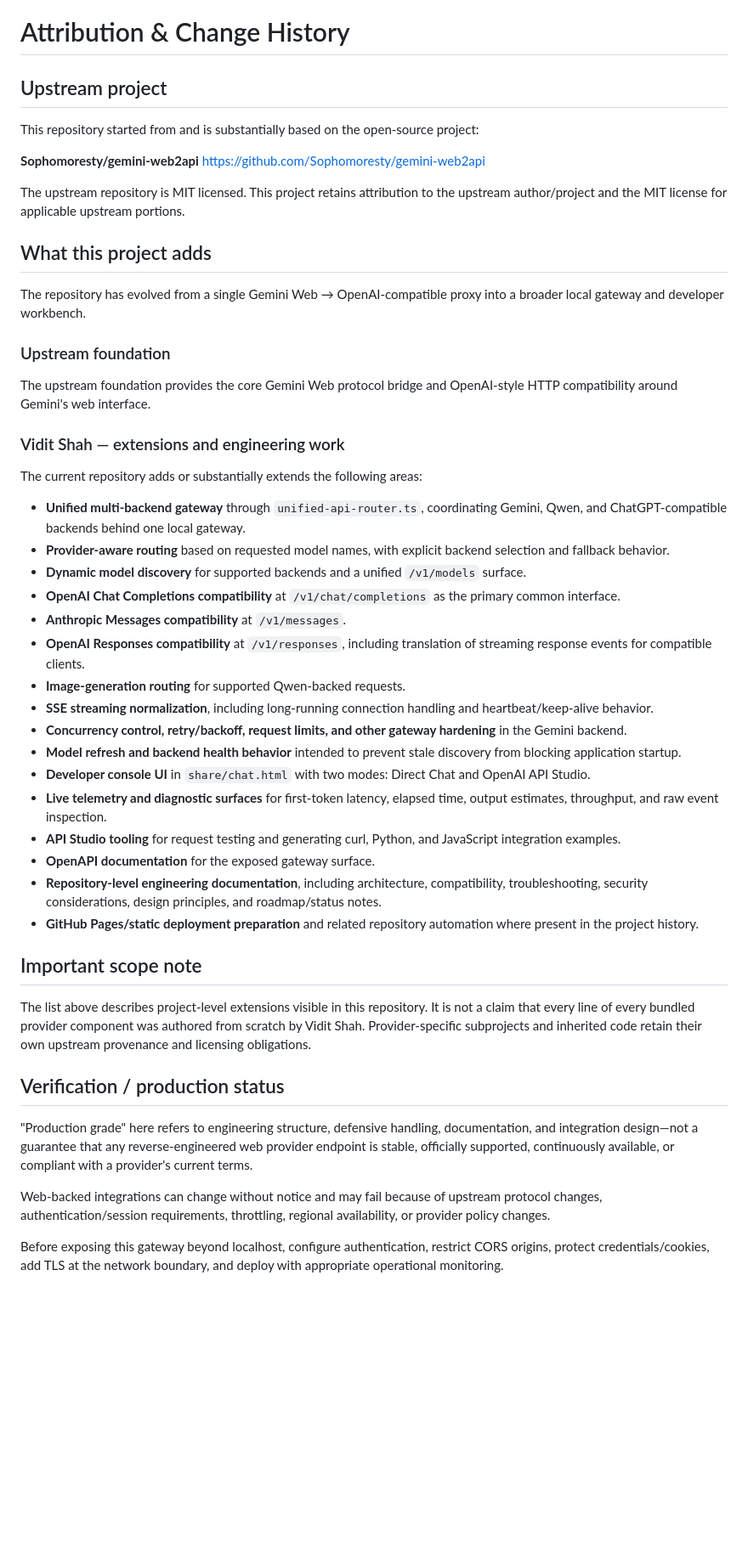
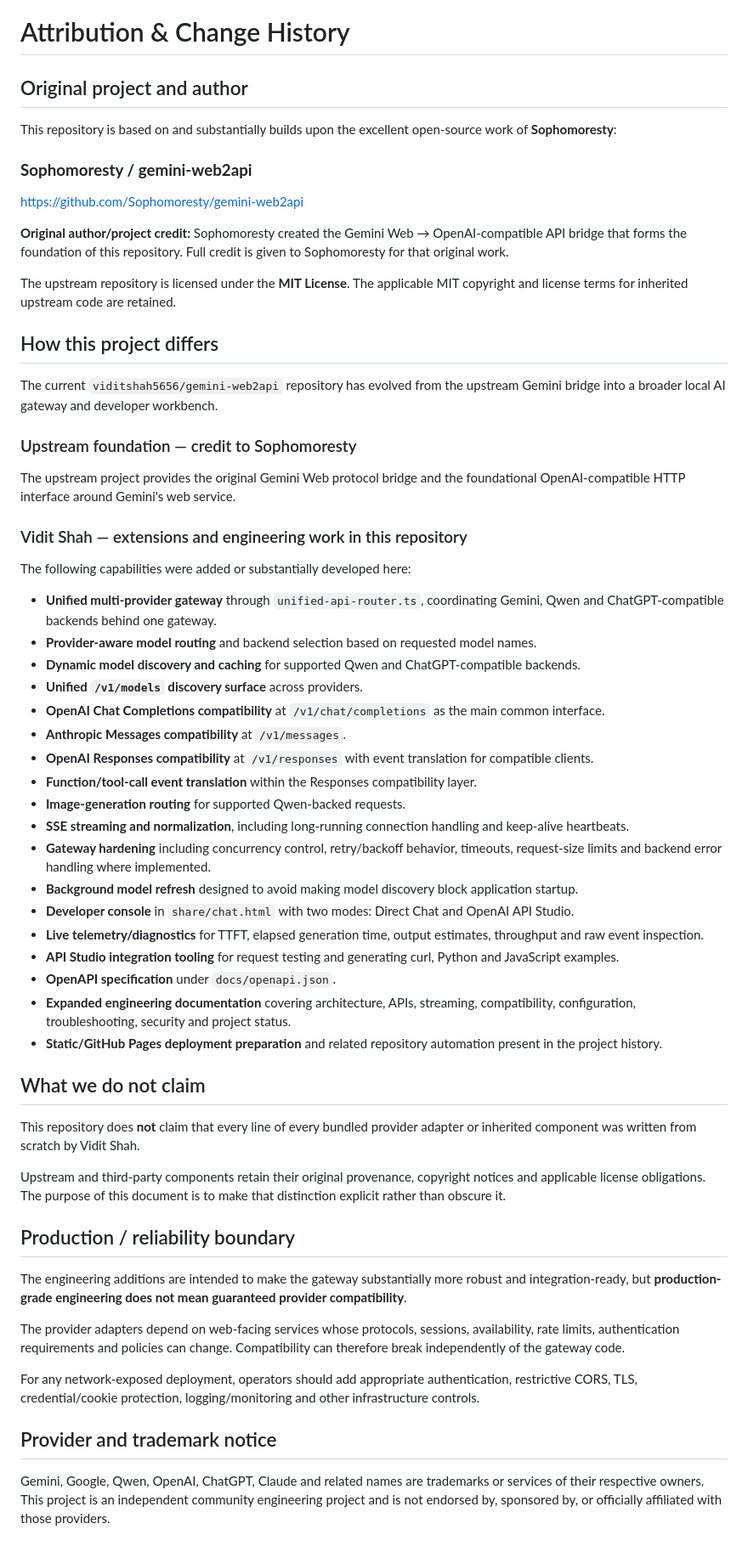
Before and after one commit to viditshah5656/Infera, a Markdown page: ATTRIBUTIONS.md, the part around the change. Shown at 85% size. GitHub-like rendering; blank space fills up the shorter version.

Commit message:
Give explicit credit to Sophomoresty

```diff
--- a/ATTRIBUTIONS.md
+++ b/ATTRIBUTIONS.md
@@ -1,51 +1,61 @@
 # Attribution & Change History
 
-## Upstream project
+## Original project and author
 
-This repository started from and is substantially based on the open-source project:
+This repository is based on and substantially builds upon the excellent open-source work of **Sophomoresty**:
 
-**Sophomoresty/gemini-web2api**
+### **Sophomoresty / gemini-web2api**
 https://github.com/Sophomoresty/gemini-web2api
 
-The upstream repository is MIT licensed. This project retains attribution to the upstream author/project and the MIT license for applicable upstream portions.
+**Original author/project credit:** Sophomoresty created the Gemini Web → OpenAI-compatible API bridge that forms the foundation of this repository. Full credit is given to Sophomoresty for that original work.
 
-## What this project adds
+The upstream repository is licensed under the **MIT License**. The applicable MIT copyright and license terms for inherited upstream code are retained.
 
-The repository has evolved from a single Gemini Web → OpenAI-compatible proxy into a broader local gateway and developer workbench.
+## How this project differs
 
-### Upstream foundation
+The current `viditshah5656/gemini-web2api` repository has evolved from the upstream Gemini bridge into a broader local AI gateway and developer workbench.
 
-The upstream foundation provides the core Gemini Web protocol bridge and OpenAI-style HTTP compatibility around Gemini's web interface.
+### Upstream foundation — credit to Sophomoresty
 
-### Vidit Shah — extensions and engineering work
+The upstream project provides the original Gemini Web protocol bridge and the foundational OpenAI-compatible HTTP interface around Gemini's web service.
 
-The current repository adds or substantially extends the following areas:
+### Vidit Shah — extensions and engineering work in this repository
 
-- **Unified multi-backend gateway** through `unified-api-router.ts`, coordinating Gemini, Qwen, and ChatGPT-compatible backends behind one local gateway.
-- **Provider-aware routing** based on requested model names, with explicit backend selection and fallback behavior.
-- **Dynamic model discovery** for supported backends and a unified `/v1/models` surface.
-- **OpenAI Chat Completions compatibility** at `/v1/chat/completions` as the primary common interface.
+The following capabilities were added or substantially developed here:
+
+- **Unified multi-provider gateway** through `unified-api-router.ts`, coordinating Gemini, Qwen and ChatGPT-compatible backends behind one gateway.
+- **Provider-aware model routing** and backend selection based on requested model names.
+- **Dynamic model discovery and caching** for supported Qwen and ChatGPT-compatible backends.
+- **Unified `/v1/models` discovery surface** across providers.
+- **OpenAI Chat Completions compatibility** at `/v1/chat/completions` as the main common interface.
 - **Anthropic Messages compatibility** at `/v1/messages`.
-- **OpenAI Responses compatibility** at `/v1/responses`, including translation of streaming response events for compatible clients.
+- **OpenAI Responses compatibility** at `/v1/responses` with event translation for compatible clients.
+- **Function/tool-call event translation** within the Responses compatibility layer.
 - **Image-generation routing** for supported Qwen-backed requests.
-- **SSE streaming normalization**, including long-running connection handling and heartbeat/keep-alive behavior.
-- **Concurrency control, retry/backoff, request limits, and other gateway hardening** in the Gemini backend.
-- **Model refresh and backend health behavior** intended to prevent stale discovery from blocking application startup.
-- **Developer console UI** in `share/chat.html` with two modes: Direct Chat and OpenAI API Studio.
-- **Live telemetry and diagnostic surfaces** for first-token latency, elapsed time, output estimates, throughput, and raw event inspection.
-- **API Studio tooling** for request testing and generating curl, Python, and JavaScript integration examples.
-- **OpenAPI documentation** for the exposed gateway surface.
-- **Repository-level engineering documentation**, including architecture, compatibility, troubleshooting, security considerations, design principles, and roadmap/status notes.
-- **GitHub Pages/static deployment preparation** and related repository automation where present in the project history.
+- **SSE streaming and normalization**, including long-running connection handling and keep-alive heartbeats.
+- **Gateway hardening** including concurrency control, retry/backoff behavior, timeouts, request-size limits and backend error handling where implemented.
+- **Background model refresh** designed to avoid making model discovery block application startup.
+- **Developer console** in `share/chat.html` with two modes: Direct Chat and OpenAI API Studio.
+- **Live telemetry/diagnostics** for TTFT, elapsed generation time, output estimates, throughput and raw event inspection.
+- **API Studio integration tooling** for request testing and generating curl, Python and JavaScript examples.
+- **OpenAPI specification** under `docs/openapi.json`.
+- **Expanded engineering documentation** covering architecture, APIs, streaming, compatibility, configuration, troubleshooting, security and project status.
+- **Static/GitHub Pages deployment preparation** and related repository automation present in the project history.
 
-## Important scope note
+## What we do not claim
 
-The list above describes project-level extensions visible in this repository. It is not a claim that every line of every bundled provider component was authored from scratch by Vidit Shah. Provider-specific subprojects and inherited code retain their own upstream provenance and licensing obligations.
+This repository does **not** claim that every line of every bundled provider adapter or inherited component was written from scratch by Vidit Shah.
 
-## Verification / production status
+Upstream and third-party components retain their original provenance, copyright notices and applicable license obligations. The purpose of this document is to make that distinction explicit rather than obscure it.
 
-"Production grade" here refers to engineering structure, defensive handling, documentation, and integration design—not a guarantee that any reverse-engineered web provider endpoint is stable, officially supported, continuously available, or compliant with a provider's current terms.
+## Production / reliability boundary
 
-Web-backed integrations can change without notice and may fail because of upstream protocol changes, authentication/session requirements, throttling, regional availability, or provider policy changes.
+The engineering additions are intended to make the gateway substantially more robust and integration-ready, but **production-grade engineering does not mean guaranteed provider compatibility**.
 
-Before exposing this gateway beyond localhost, configure authentication, restrict CORS origins, protect credentials/cookies, add TLS at the network boundary, and deploy with appropriate operational monitoring.
+The provider adapters depend on web-facing services whose protocols, sessions, availability, rate limits, authentication requirements and policies can change. Compatibility can therefore break independently of the gateway code.
+
+For any network-exposed deployment, operators should add appropriate authentication, restrictive CORS, TLS, credential/cookie protection, logging/monitoring and other infrastructure controls.
+
+## Provider and trademark notice
+
+Gemini, Google, Qwen, OpenAI, ChatGPT, Claude and related names are trademarks or services of their respective owners. This project is an independent community engineering project and is not endorsed by, sponsored by, or officially affiliated with those providers.
```
